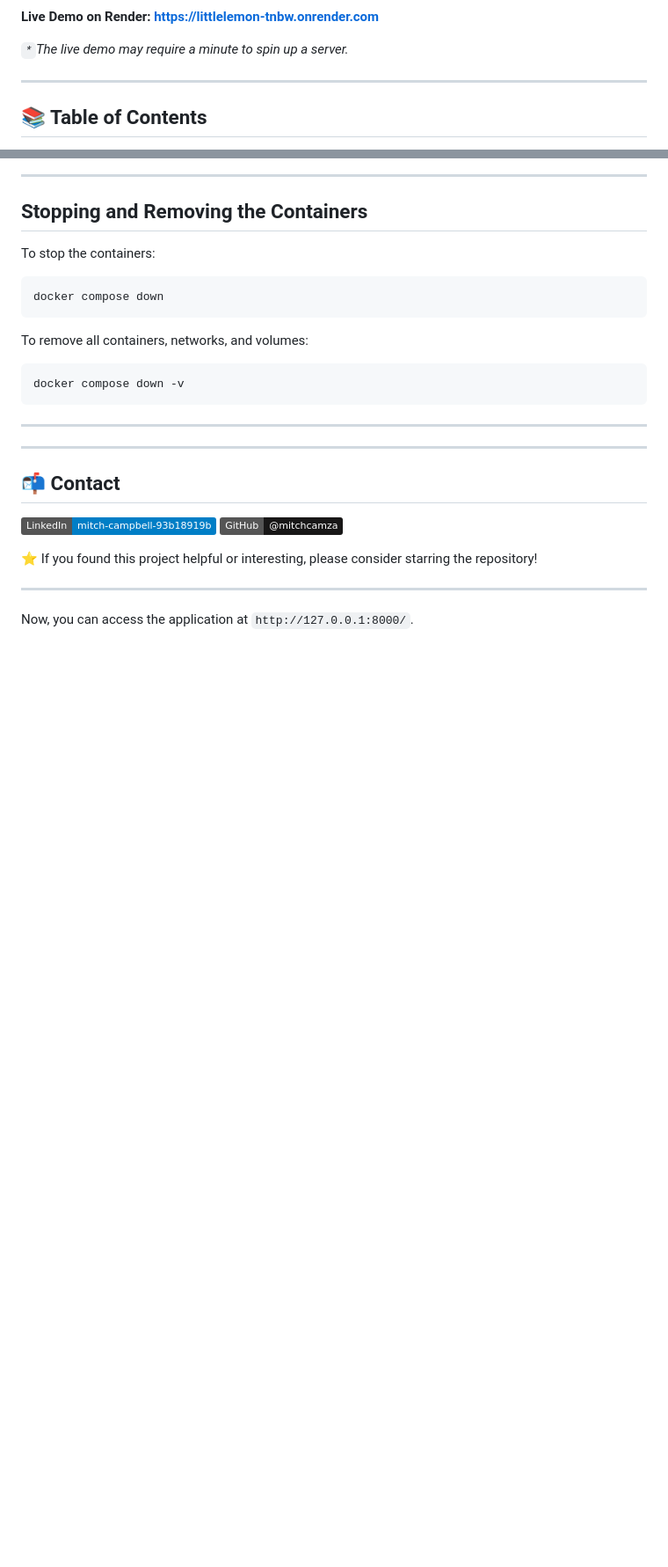
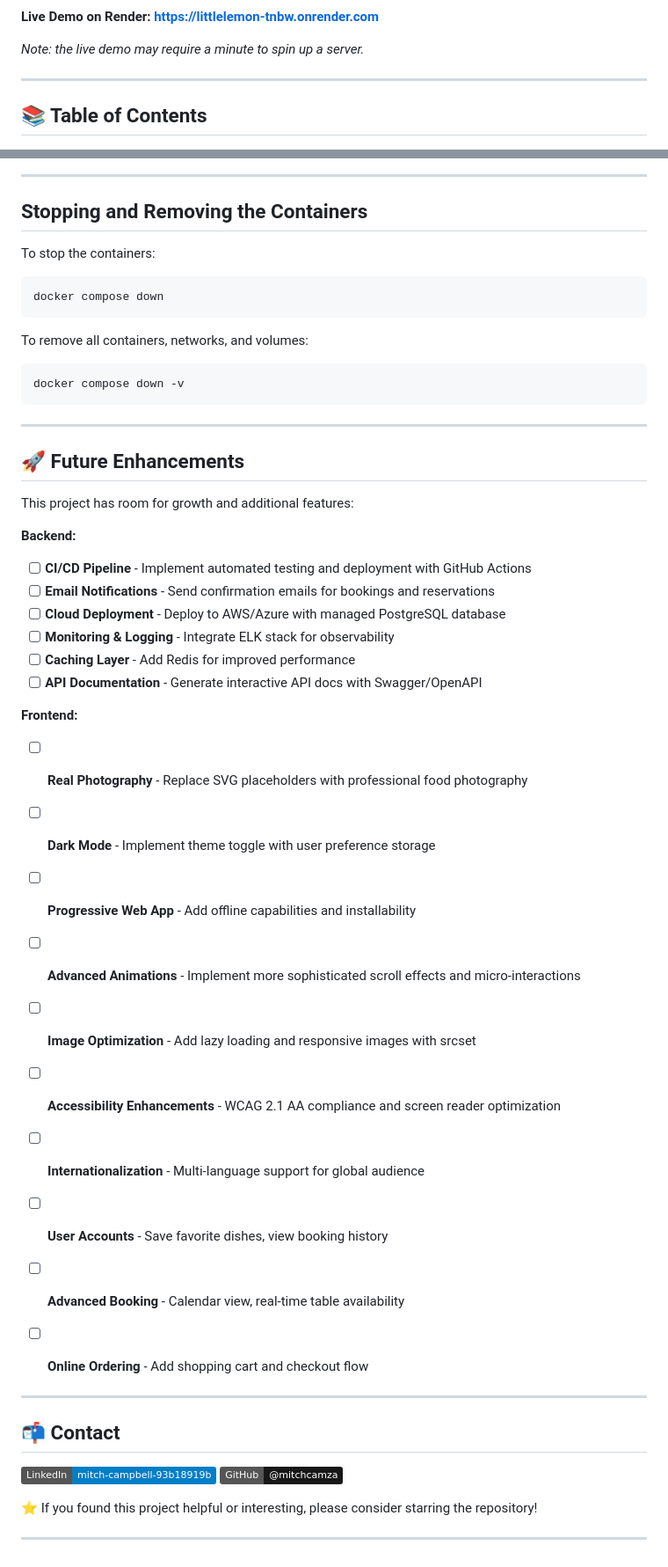
Before and after one commit to mitchcamza/LittleLemon, a Markdown page: README.md, 2 parts joined by grey strips. Shown at 88% size. GitHub-like rendering; badges without logos; blank space fills up the shorter version.

Commit message:
Add future enhancements section to README
Added future enhancements section with planned features for backend and frontend.

```diff
--- a/README.md
+++ b/README.md
@@ -7,7 +6,7 @@ A production-ready, containerized Django web application demonstrating modern fu
 
 **Live Demo on Render: [https://littlelemon-tnbw.onrender.com](https://littlelemon-tnbw.onrender.com)**
 
-*`*`The live demo may require a minute to spin up a server.*
+*Note: the live demo may require a minute to spin up a server.*
 
 ---
 
@@ -396,6 +395,30 @@ docker compose down -v
 
 ---
 
+## 🚀 Future Enhancements
+
+This project has room for growth and additional features:
+
+**Backend:**
+- [ ] **CI/CD Pipeline** - Implement automated testing and deployment with GitHub Actions
+- [ ] **Email Notifications** - Send confirmation emails for bookings and reservations
+- [ ] **Cloud Deployment** - Deploy to AWS/Azure with managed PostgreSQL database
+- [ ] **Monitoring & Logging** - Integrate ELK stack for observability
+- [ ] **Caching Layer** - Add Redis for improved performance
+- [ ] **API Documentation** - Generate interactive API docs with Swagger/OpenAPI
+
+**Frontend:**
+- [ ] **Real Photography** - Replace SVG placeholders with professional food photography
+- [ ] **Dark Mode** - Implement theme toggle with user preference storage
+- [ ] **Progressive Web App** - Add offline capabilities and installability
+- [ ] **Advanced Animations** - Implement more sophisticated scroll effects and micro-interactions
+- [ ] **Image Optimization** - Add lazy loading and responsive images with srcset
+- [ ] **Accessibility Enhancements** - WCAG 2.1 AA compliance and screen reader optimization
+- [ ] **Internationalization** - Multi-language support for global audience
+- [ ] **User Accounts** - Save favorite dishes, view booking history
+- [ ] **Advanced Booking** - Calendar view, real-time table availability
+- [ ] **Online Ordering** - Add shopping cart and checkout flow
+
 
 ---
 
@@ -409,5 +432,3 @@ docker compose down -v
 ⭐ If you found this project helpful or interesting, please consider starring the repository!
 
 ---
-
-Now, you can access the application at `http://127.0.0.1:8000/`.
```
Also changed, not shown: other parts of README.md (+0 -1 lines).
